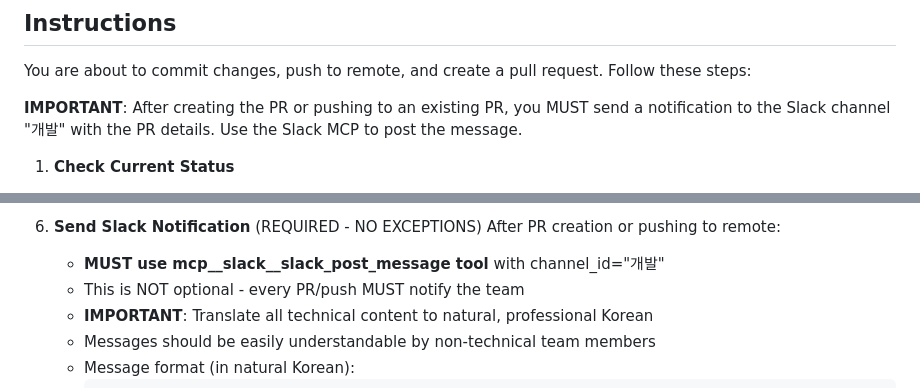
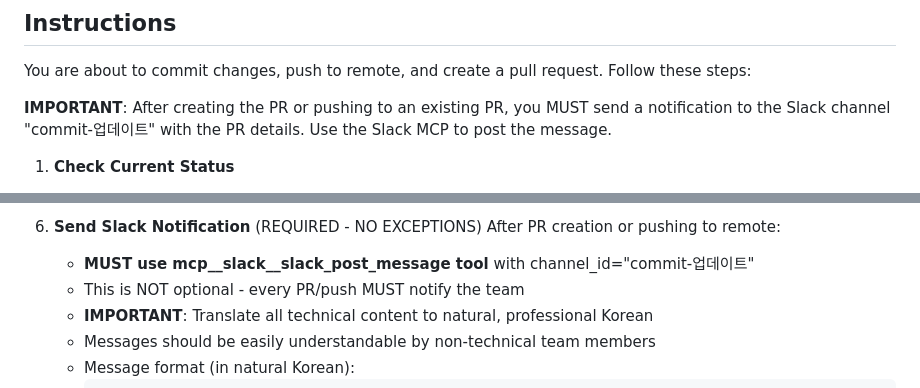
Before and after one commit to SuperfastSAT1600/claude-code-setup, a Markdown page: .claude/commands/commit-push-pr.md, 2 parts joined by grey strips. Drawn GitHub-style.

```diff
--- a/.claude/commands/commit-push-pr.md
+++ b/.claude/commands/commit-push-pr.md
@@ -14,7 +14,7 @@ Use this command when you've completed a feature or fix and want to create a PR
 
 You are about to commit changes, push to remote, and create a pull request. Follow these steps:
 
-**IMPORTANT**: After creating the PR or pushing to an existing PR, you MUST send a notification to the Slack channel "개발" with the PR details. Use the Slack MCP to post the message.
+**IMPORTANT**: After creating the PR or pushing to an existing PR, you MUST send a notification to the Slack channel "commit-업데이트" with the PR details. Use the Slack MCP to post the message.
 
 1. **Check Current Status**
    - Run `git status` to see what files have changed
@@ -53,7 +53,7 @@ You are about to commit changes, push to remote, and create a pull request. Foll
 
 6. **Send Slack Notification** (REQUIRED - NO EXCEPTIONS)
    After PR creation or pushing to remote:
-   - **MUST use mcp__slack__slack_post_message tool** with channel_id="개발"
+   - **MUST use mcp__slack__slack_post_message tool** with channel_id="commit-업데이트"
    - This is NOT optional - every PR/push MUST notify the team
    - **IMPORTANT**: Translate all technical content to natural, professional Korean
    - Messages should be easily understandable by non-technical team members
```
Also changed, not shown: .claude/commands/dead-code.md (deleted, +0 -487 lines).
